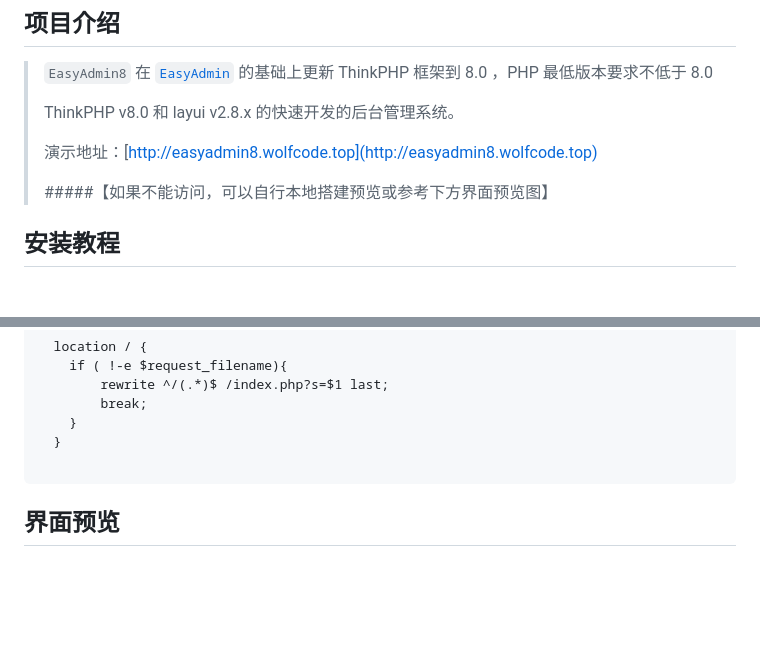
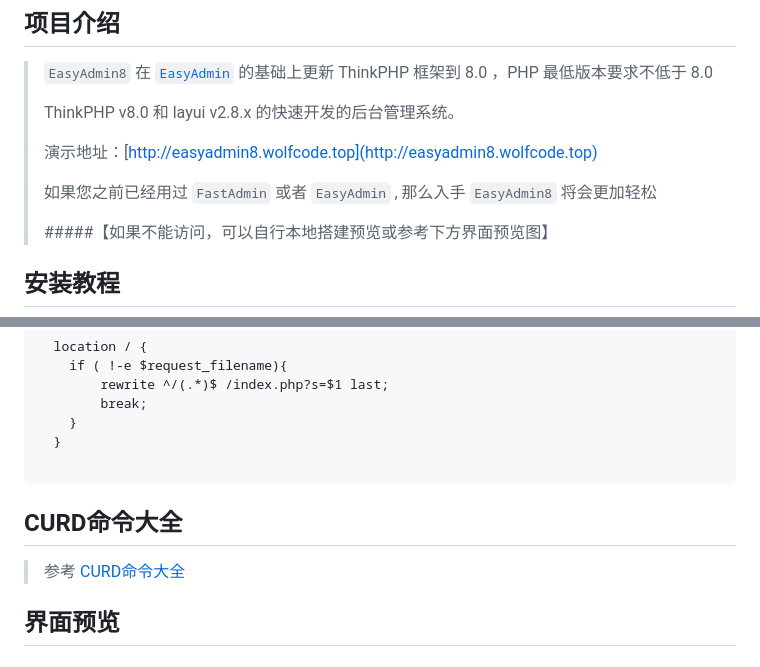
Before and after one commit to wolf-leo/EasyAdmin8, a Markdown page: README.md, 2 parts joined by grey strips. Rendered like a GitHub page; blank space fills up the shorter version.

````diff
--- a/README.md
+++ b/README.md
@@ -5,6 +5,8 @@
 > ThinkPHP v8.0 和 layui v2.8.x 的快速开发的后台管理系统。
 >
 > 演示地址：[http://easyadmin8.wolfcode.top](http://easyadmin8.wolfcode.top)
+>
+> 如果您之前已经用过 `FastAdmin` 或者 `EasyAdmin` , 那么入手 `EasyAdmin8` 将会更加轻松
 >
 >#####【如果不能访问，可以自行本地搭建预览或参考下方界面预览图】
 
@@ -39,7 +41,10 @@
   }
 
 ```
-
+## CURD命令大全
+>
+> 参考 [CURD命令大全](CURD.md)
+>
 ## 界面预览
 
 ###
````
